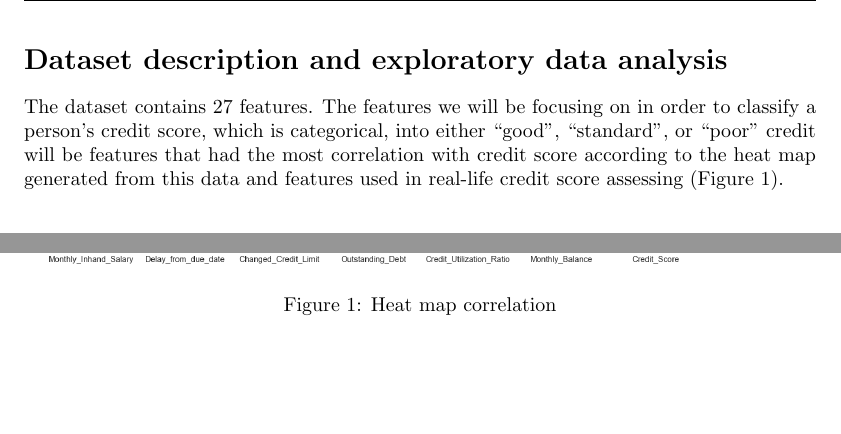
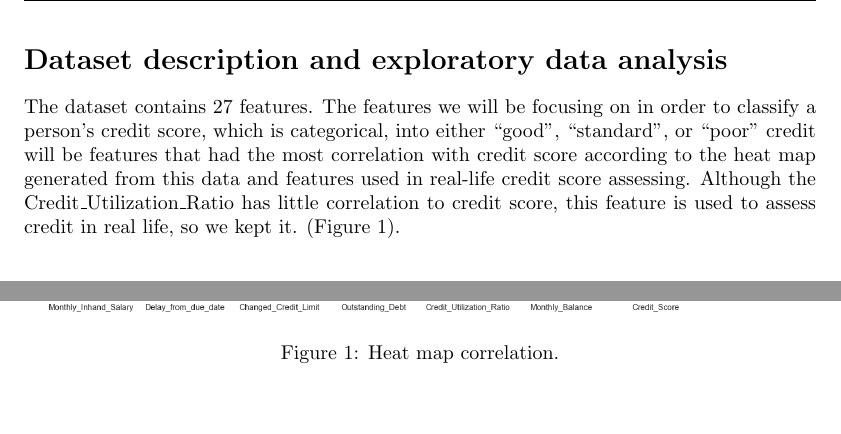
Before and after one commit to Jacob-Tuttle/ECS171-Project, a LaTeX document (report.tex): two parts of page 4 of 7 before the commit and two parts of page 3 of 6 after it, joined at a grey line, cut so that both start at the same text. Compiled offline with pdfLaTeX.

Commit message:
minor report edits

```diff
--- a/report.tex
+++ b/report.tex
@@ -55,10 +55,11 @@ of default.
 The dataset contains 27 features. The features we will be focusing on in order
 to classify a person's credit score, which is categorical, into either ``good", ``standard", or ``poor" credit
 will be features that had the most correlation with credit score according to the heat map
-generated from this data and features used in real-life credit score assessing (Figure 1).\\
+generated from this data and features used in real-life credit score assessing. Although the Credit\_Utilization\_Ratio has little
+correlation to credit score, this feature is used to assess credit in real life, so we kept it. (Figure 1).\\
 \begin{figure}[h]
     \includegraphics[width=\textwidth]{credscoreheatmap.png}
-    \caption{Heat map correlation}
+    \caption{Heat map correlation.}
     \label{fig:figure1}
 \end{figure}
 \newpage
```
Also changed, not shown: report.pdf, report.tex (3 more changed lines).
